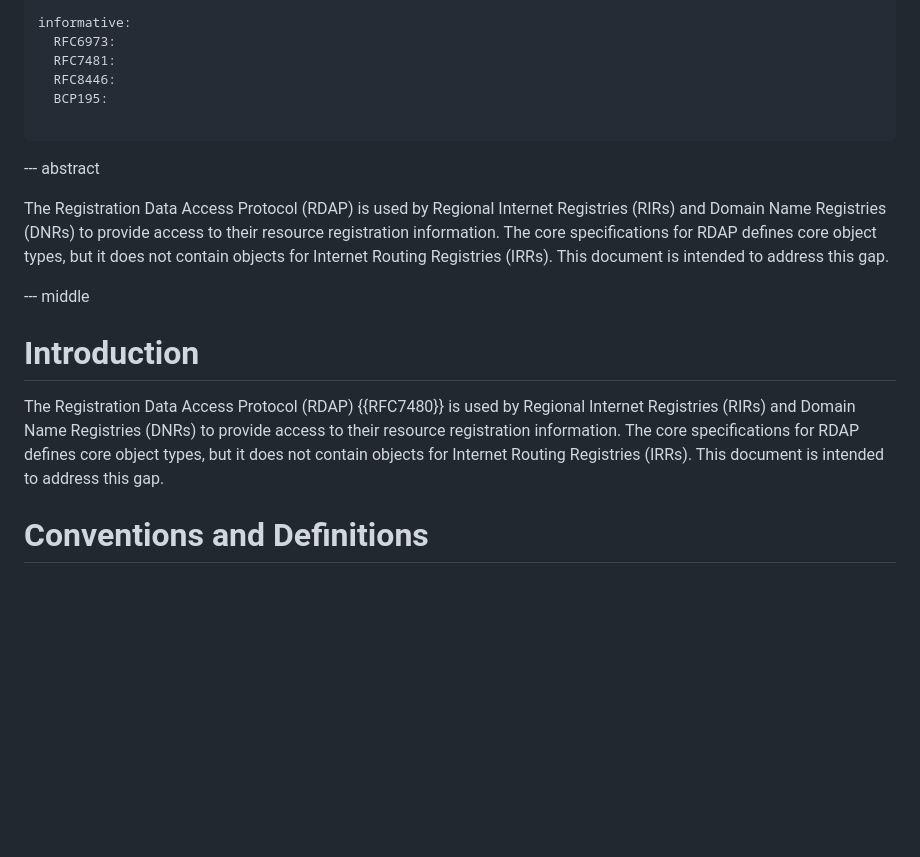
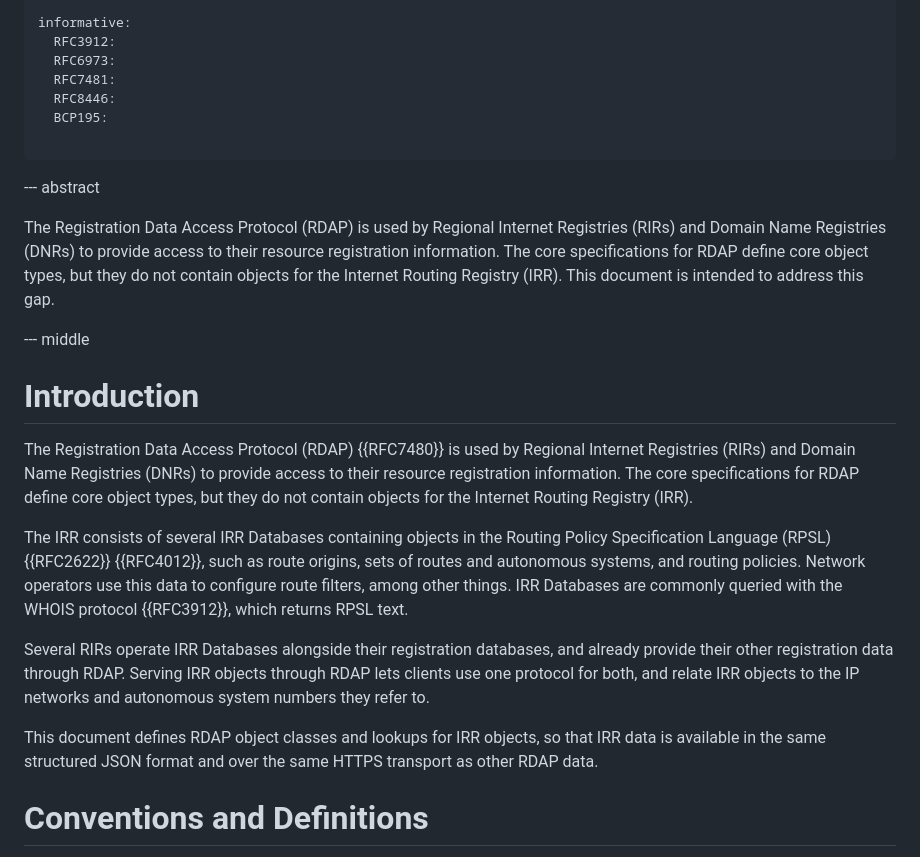
Before and after one commit to maggarwal13/rdap-irr-support, a Markdown page: draft-rdap-irr-extension.md, the part around the change. GitHub-like rendering; blank space fills up the shorter version.

Commit message:
Expand the introduction
Raised by Jasdip in the review of #1.

```diff
--- a/draft-rdap-irr-extension.md
+++ b/draft-rdap-irr-extension.md
@@ -51,6 +51,7 @@ normative:
   RFC9083:
 
 informative:
+  RFC3912:
   RFC6973:
   RFC7481:
   RFC8446:
@@ -61,7 +62,7 @@ informative:
 --- abstract
 
 The Registration Data Access Protocol (RDAP) is used by Regional Internet Registries (RIRs) and Domain Name Registries (DNRs) to provide access to their resource registration information.
-The core specifications for RDAP defines core object types, but it does not contain objects for Internet Routing Registries (IRRs).
+The core specifications for RDAP define core object types, but they do not contain objects for the Internet Routing Registry (IRR).
 This document is intended to address this gap.
 
 --- middle
@@ -69,8 +70,16 @@ This document is intended to address this gap.
 # Introduction
 
 The Registration Data Access Protocol (RDAP) {{RFC7480}} is used by Regional Internet Registries (RIRs) and Domain Name Registries (DNRs) to provide access to their resource registration information.
-The core specifications for RDAP defines core object types, but it does not contain objects for Internet Routing Registries (IRRs).
-This document is intended to address this gap.
+The core specifications for RDAP define core object types, but they do not contain objects for the Internet Routing Registry (IRR).
+
+The IRR consists of several IRR Databases containing objects in the Routing Policy Specification Language (RPSL) {{RFC2622}} {{RFC4012}}, such as route origins, sets of routes and autonomous systems, and routing policies.
+Network operators use this data to configure route filters, among other things.
+IRR Databases are commonly queried with the WHOIS protocol {{RFC3912}}, which returns RPSL text.
+
+Several RIRs operate IRR Databases alongside their registration databases, and already provide their other registration data through RDAP.
+Serving IRR objects through RDAP lets clients use one protocol for both, and relate IRR objects to the IP networks and autonomous system numbers they refer to.
+
+This document defines RDAP object classes and lookups for IRR objects, so that IRR data is available in the same structured JSON format and over the same HTTPS transport as other RDAP data.
 
 # Conventions and Definitions
 
```
